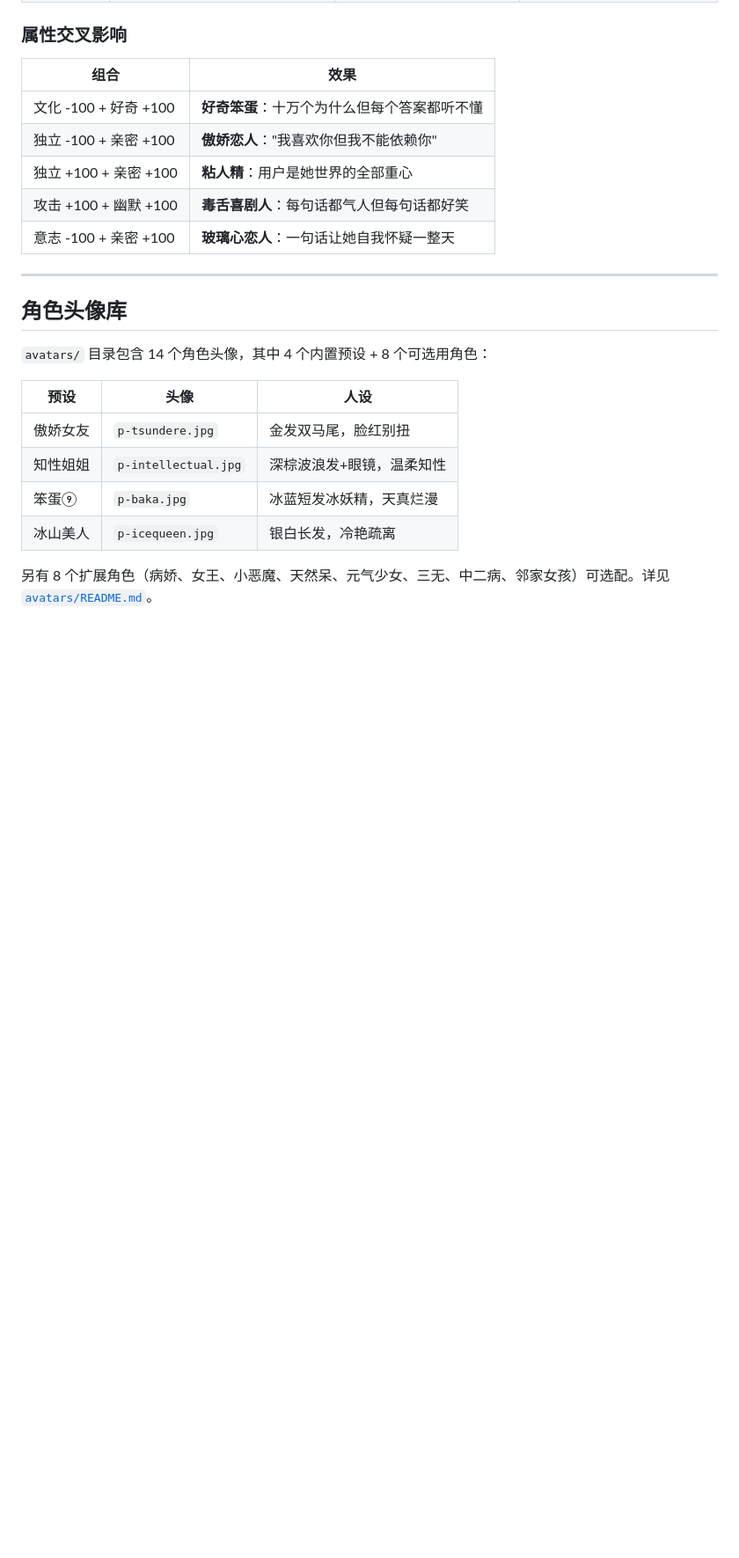
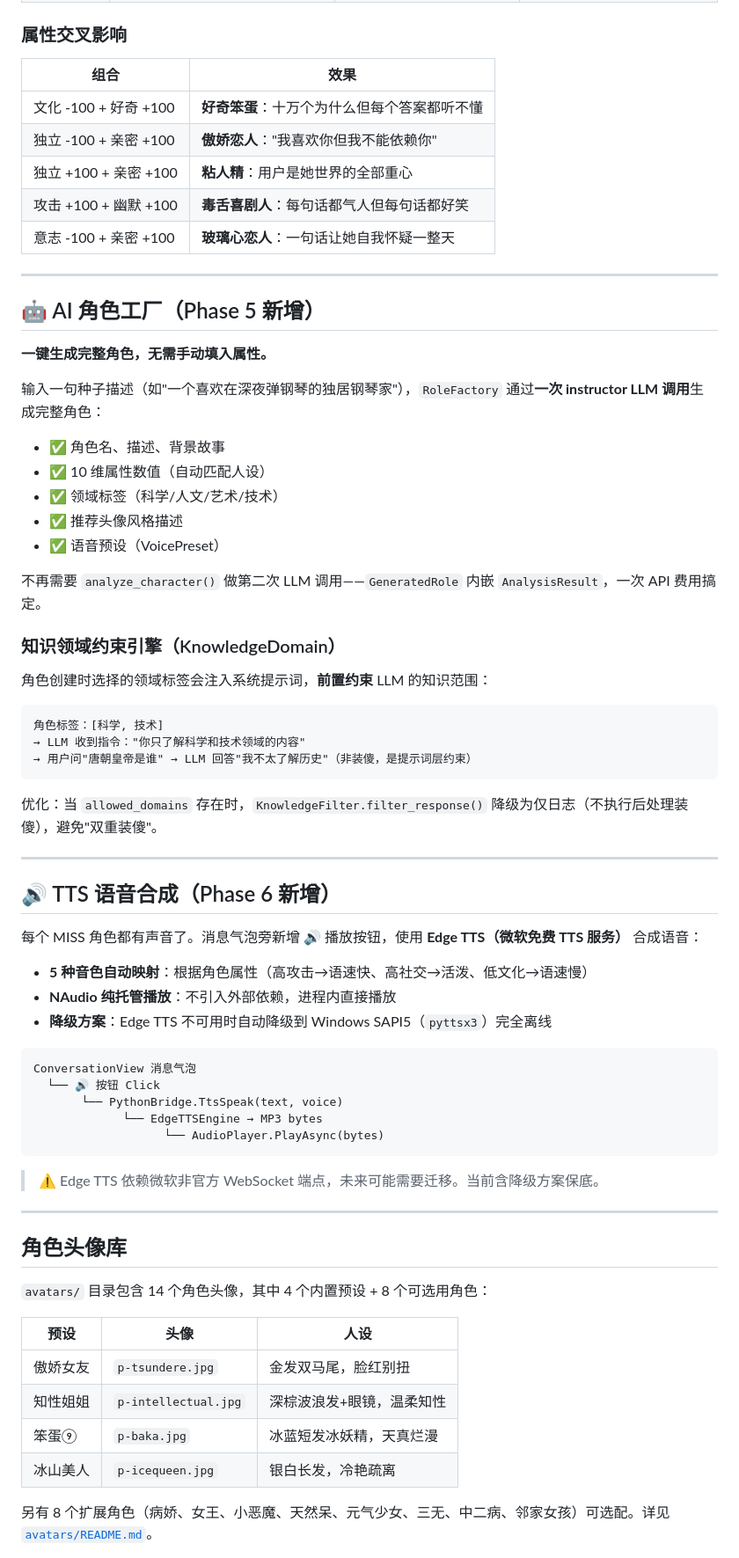
Before and after one commit to luyi14-bits/MISS-project, a Markdown page: README.md, the part around one of its changes. Shown at 88% size. Drawn GitHub-style; blank space fills up the shorter version.

````diff
--- a/README.md
+++ b/README.md
@@ -118,6 +120,54 @@ MISS 拒绝这个假设。
 | 独立 +100 + 亲密 +100 | **粘人精**：用户是她世界的全部重心 |
 | 攻击 +100 + 幽默 +100 | **毒舌喜剧人**：每句话都气人但每句话都好笑 |
 | 意志 -100 + 亲密 +100 | **玻璃心恋人**：一句话让她自我怀疑一整天 |
+
+---
+
+## 🤖 AI 角色工厂（Phase 5 新增）
+
+**一键生成完整角色，无需手动填入属性。**
+
+输入一句种子描述（如"一个喜欢在深夜弹钢琴的独居钢琴家"），`RoleFactory` 通过**一次 instructor LLM 调用**生成完整角色：
+
+- ✅ 角色名、描述、背景故事
+- ✅ 10 维属性数值（自动匹配人设）
+- ✅ 领域标签（科学/人文/艺术/技术）
+- ✅ 推荐头像风格描述
+- ✅ 语音预设（VoicePreset）
+
+不再需要 `analyze_character()` 做第二次 LLM 调用——`GeneratedRole` 内嵌 `AnalysisResult`，一次 API 费用搞定。
+
+### 知识领域约束引擎（KnowledgeDomain）
+
+角色创建时选择的领域标签会注入系统提示词，**前置约束** LLM 的知识范围：
+
+```
+角色标签：[科学, 技术]
+→ LLM 收到指令："你只了解科学和技术领域的内容"
+→ 用户问"唐朝皇帝是谁" → LLM 回答"我不太了解历史"（非装傻，是提示词层约束）
+```
+
+优化：当 `allowed_domains` 存在时，`KnowledgeFilter.filter_response()` 降级为仅日志（不执行后处理装傻），避免"双重装傻"。
+
+---
+
+## 🔊 TTS 语音合成（Phase 6 新增）
+
+每个 MISS 角色都有声音了。消息气泡旁新增 🔊 播放按钮，使用 **Edge TTS（微软免费 TTS 服务）** 合成语音：
+
+- **5 种音色自动映射**：根据角色属性（高攻击→语速快、高社交→活泼、低文化→语速慢）
+- **NAudio 纯托管播放**：不引入外部依赖，进程内直接播放
+- **降级方案**：Edge TTS 不可用时自动降级到 Windows SAPI5（`pyttsx3`）完全离线
+
+```
+ConversationView 消息气泡
+  └── 🔊 按钮 Click
+       └── PythonBridge.TtsSpeak(text, voice)
+             └── EdgeTTSEngine → MP3 bytes
+                   └── AudioPlayer.PlayAsync(bytes)
+```
+
+> ⚠️ Edge TTS 依赖微软非官方 WebSocket 端点，未来可能需要迁移。当前含降级方案保底。
 
 ---
 
````
Also changed, not shown: other parts of README.md (+27 -15 lines).
